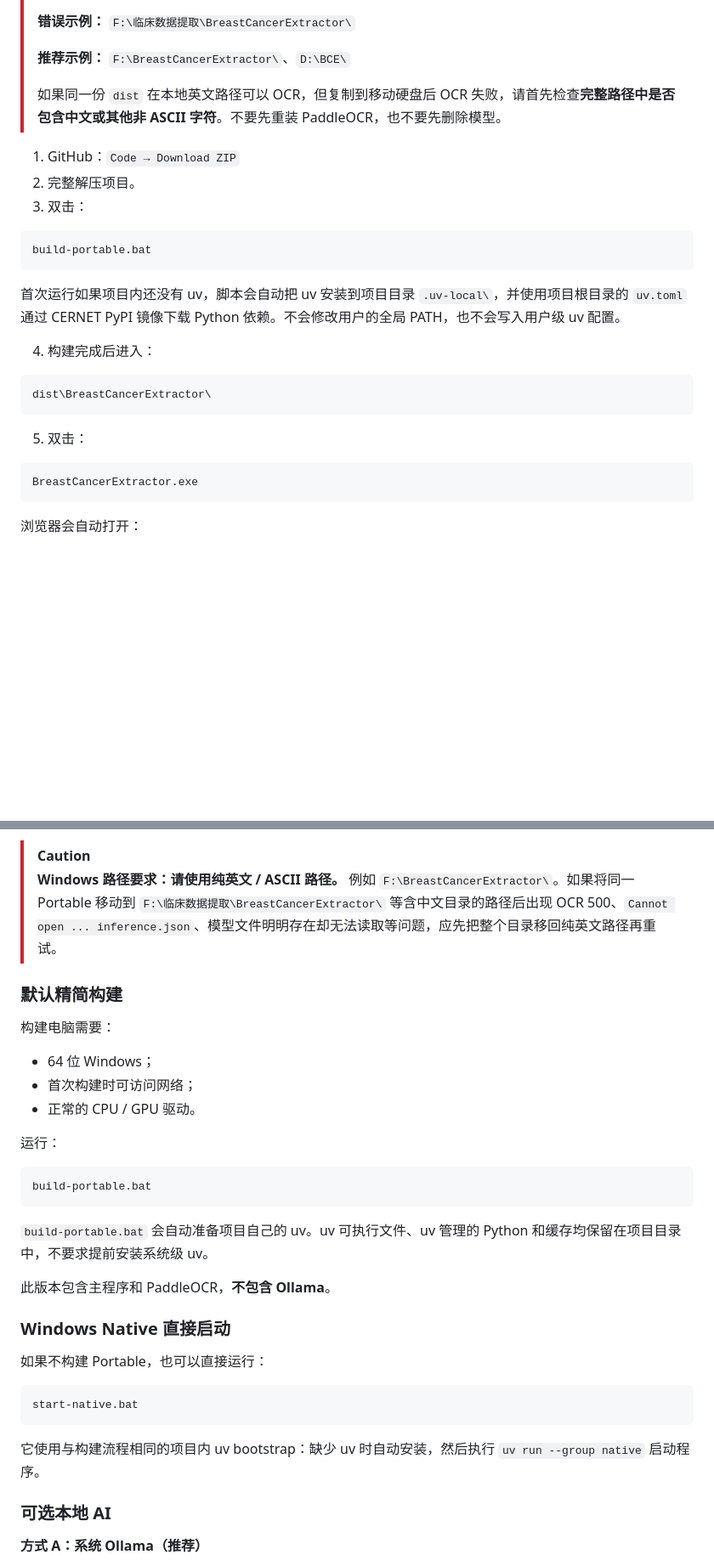
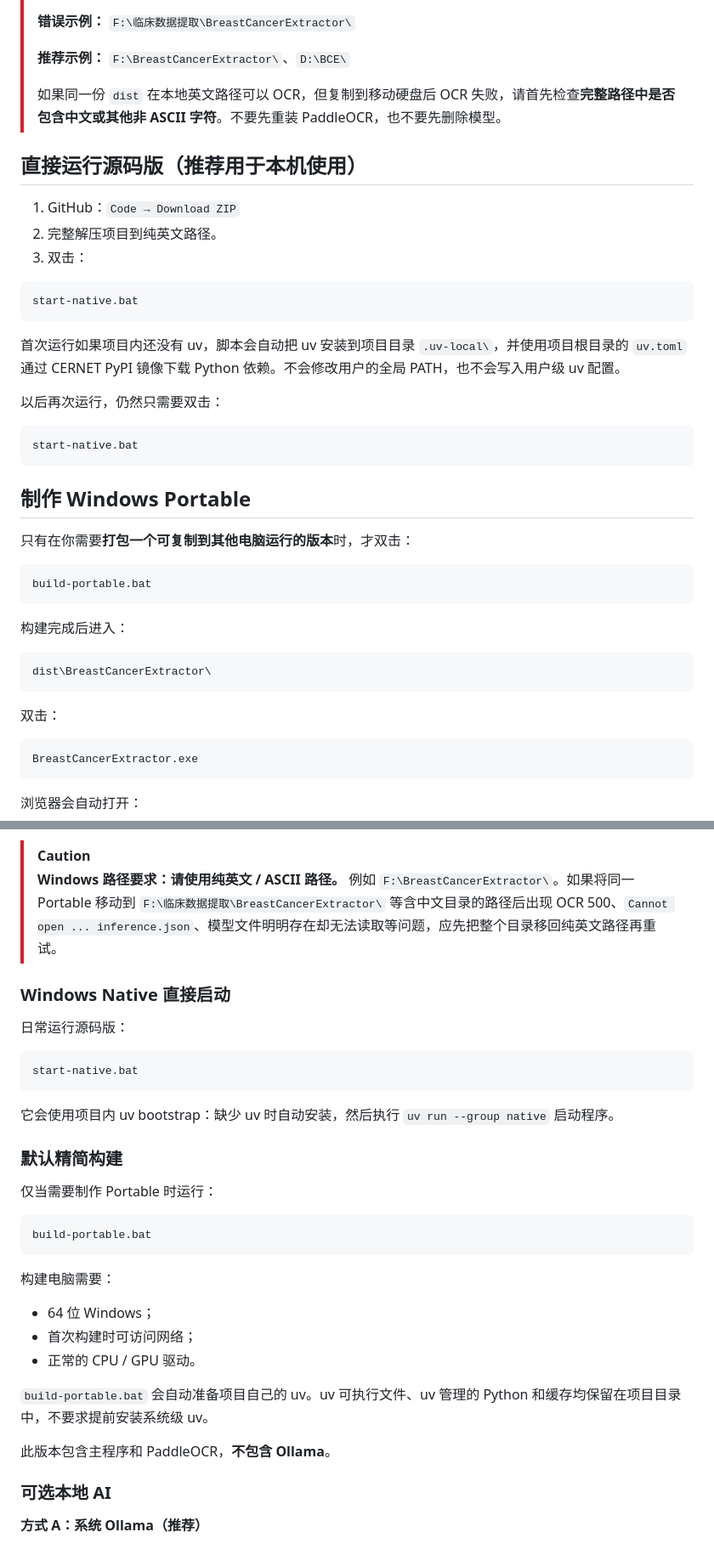
Before and after one commit to Hawyoo/BreastCancerExtractor, a Markdown page: README.md, 2 parts joined by grey strips. Shown at 85% size. Rendered like a GitHub page; blank space fills up the shorter version.

Commit message:
Clarify Windows launch scripts

````diff
--- a/README.md
+++ b/README.md
@@ -21,23 +45,39 @@ Windows 版默认只需要 **OCR**，**Ollama / 本地 AI 是可选项**。
 >
 > 如果同一份 `dist` 在本地英文路径可以 OCR，但复制到移动硬盘后 OCR 失败，请首先检查**完整路径中是否包含中文或其他非 ASCII 字符**。不要先重装 PaddleOCR，也不要先删除模型。
 
+## 直接运行源码版（推荐用于本机使用）
+
 1. GitHub：`Code → Download ZIP`
-2. 完整解压项目。
+2. 完整解压项目到纯英文路径。
 3. 双击：
+
+```text
+start-native.bat
+```
+
+首次运行如果项目内还没有 uv，脚本会自动把 uv 安装到项目目录 `.uv-local\`，并使用项目根目录的 `uv.toml` 通过 CERNET PyPI 镜像下载 Python 依赖。不会修改用户的全局 PATH，也不会写入用户级 uv 配置。
+
+以后再次运行，仍然只需要双击：
+
+```text
+start-native.bat
+```
+
+## 制作 Windows Portable
+
+只有在你需要**打包一个可复制到其他电脑运行的版本**时，才双击：
 
 ```text
 build-portable.bat
 ```
 
-首次运行如果项目内还没有 uv，脚本会自动把 uv 安装到项目目录 `.uv-local\`，并使用项目根目录的 `uv.toml` 通过 CERNET PyPI 镜像下载 Python 依赖。不会修改用户的全局 PATH，也不会写入用户级 uv 配置。
-
-4. 构建完成后进入：
+构建完成后进入：
 
 ```text
 dist\BreastCancerExtractor\
 ```
 
-5. 双击：
+双击：
 
 ```text
 BreastCancerExtractor.exe
@@ -82,7 +122,23 @@ Windows 版本使用 PyInstaller onedir。目标电脑运行构建后的 Portabl
 > [!CAUTION]
 > **Windows 路径要求：请使用纯英文 / ASCII 路径。** 例如 `F:\BreastCancerExtractor\`。如果将同一 Portable 移动到 `F:\临床数据提取\BreastCancerExtractor\` 等含中文目录的路径后出现 OCR 500、`Cannot open ... inference.json`、模型文件明明存在却无法读取等问题，应先把整个目录移回纯英文路径再重试。
 
+### Windows Native 直接启动
+
+日常运行源码版：
+
+```text
+start-native.bat
+```
+
+它会使用项目内 uv bootstrap：缺少 uv 时自动安装，然后执行 `uv run --group native` 启动程序。
+
 ### 默认精简构建
+
+仅当需要制作 Portable 时运行：
+
+```text
+build-portable.bat
+```
 
 构建电脑需要：
 
@@ -90,25 +146,9 @@ Windows 版本使用 PyInstaller onedir。目标电脑运行构建后的 Portabl
 - 首次构建时可访问网络；
 - 正常的 CPU / GPU 驱动。
 
-运行：
-
-```text
-build-portable.bat
-```
-
 `build-portable.bat` 会自动准备项目自己的 uv。uv 可执行文件、uv 管理的 Python 和缓存均保留在项目目录中，不要求提前安装系统级 uv。
 
 此版本包含主程序和 PaddleOCR，**不包含 Ollama**。
-
-### Windows Native 直接启动
-
-如果不构建 Portable，也可以直接运行：
-
-```text
-start-native.bat
-```
-
-它使用与构建流程相同的项目内 uv bootstrap：缺少 uv 时自动安装，然后执行 `uv run --group native` 启动程序。
 
 ### 可选本地 AI
 
````
Also changed, not shown: other parts of README.md (+24 -0 lines).
